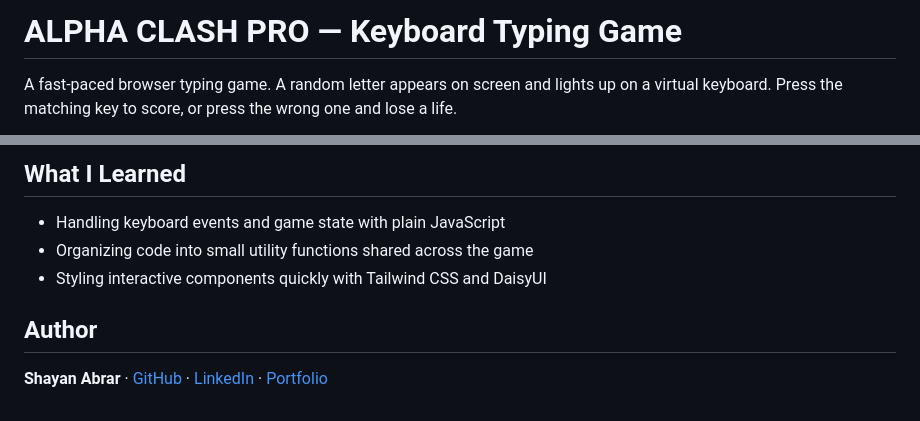
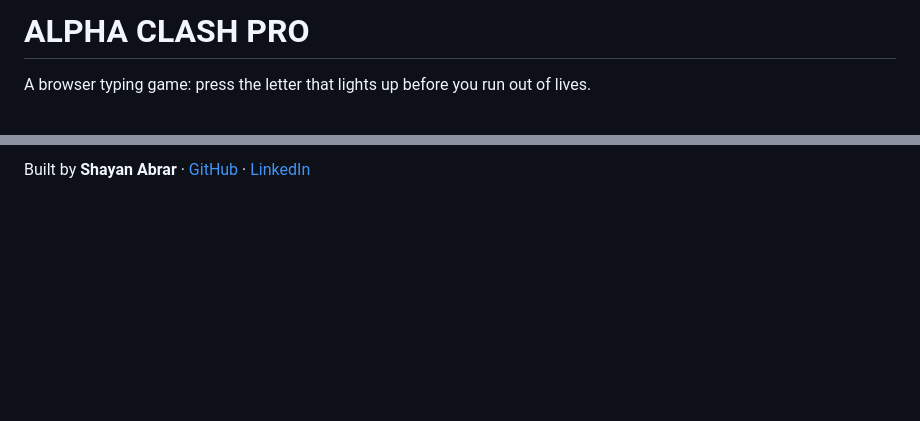
Before and after one commit to SHAYAN-ABRAR/ALPHA-CLASH-PRO-Game, a Markdown page: README.md, 2 parts joined by grey strips. Drawn GitHub-style; blank space fills up the shorter version.

```diff
--- a/README.md
+++ b/README.md
@@ -1,4 +1,4 @@
-# ALPHA CLASH PRO — Keyboard Typing Game
+# ALPHA CLASH PRO
 
-A fast-paced browser typing game. A random letter appears on screen and lights up on a virtual keyboard. Press the matching key to score, or press the wrong one and lose a life.
+A browser typing game: press the letter that lights up before you run out of lives.
 
@@ -57,10 +88,2 @@ Click **Play Now**, then type the highlighted letter as fast as you can.
 
-## What I Learned
-
-- Handling keyboard events and game state with plain JavaScript
-- Organizing code into small utility functions shared across the game
-- Styling interactive components quickly with Tailwind CSS and DaisyUI
-
-## Author
-
-**Shayan Abrar** · [GitHub](https://github.com/SHAYAN-ABRAR) · [LinkedIn](https://www.linkedin.com/in/shayan-abrar/) · [Portfolio](https://shayan-abrar.vercel.app)
+Built by **Shayan Abrar** · [GitHub](https://github.com/SHAYAN-ABRAR) · [LinkedIn](https://www.linkedin.com/in/shayan-abrar/)
```
Also changed, not shown: other parts of README.md (+64 -33 lines), screenshots/game-over.png (added), screenshots/home.png (added), screenshots/mid-round.png (added), screenshots/tour.gif (added).
